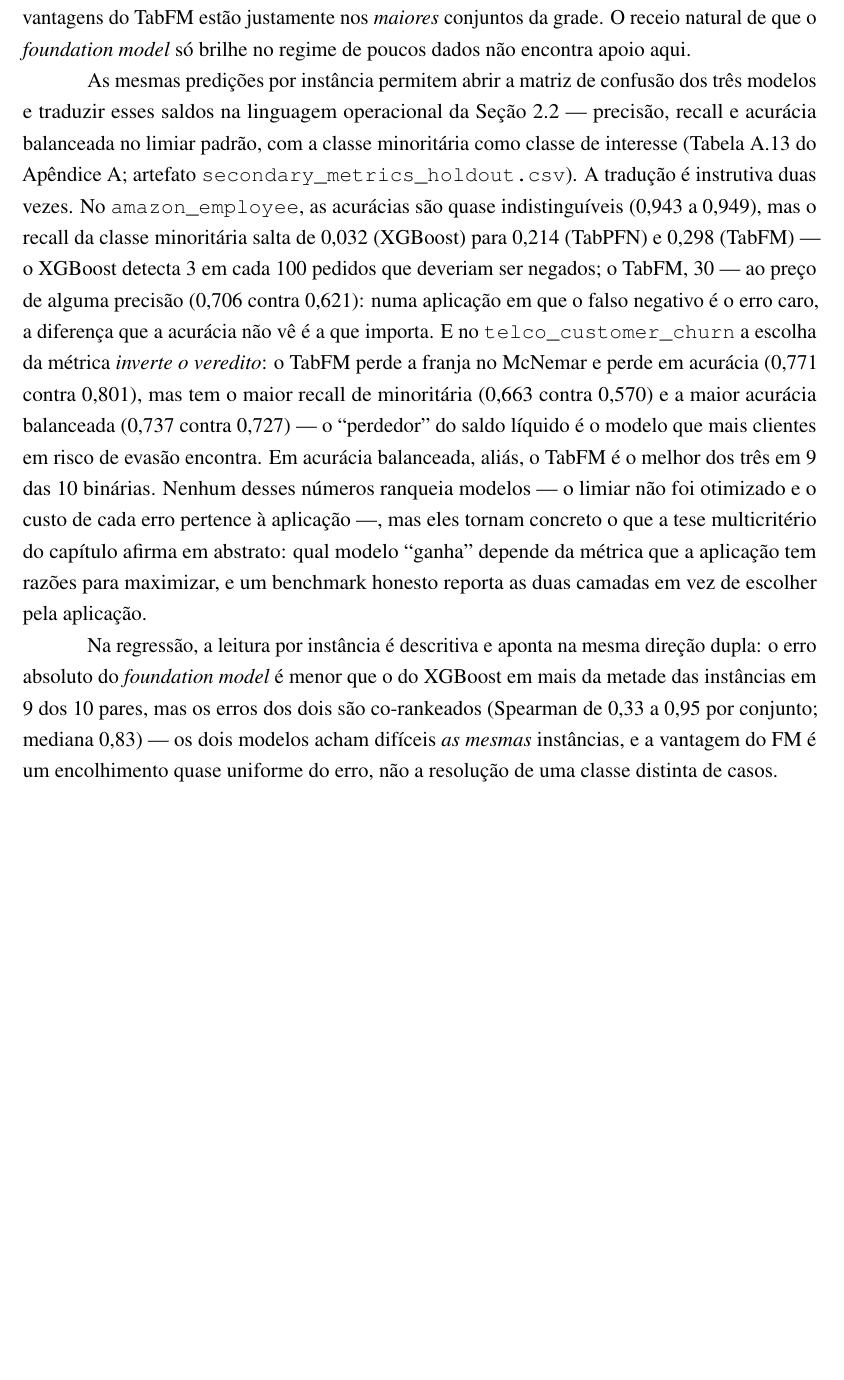
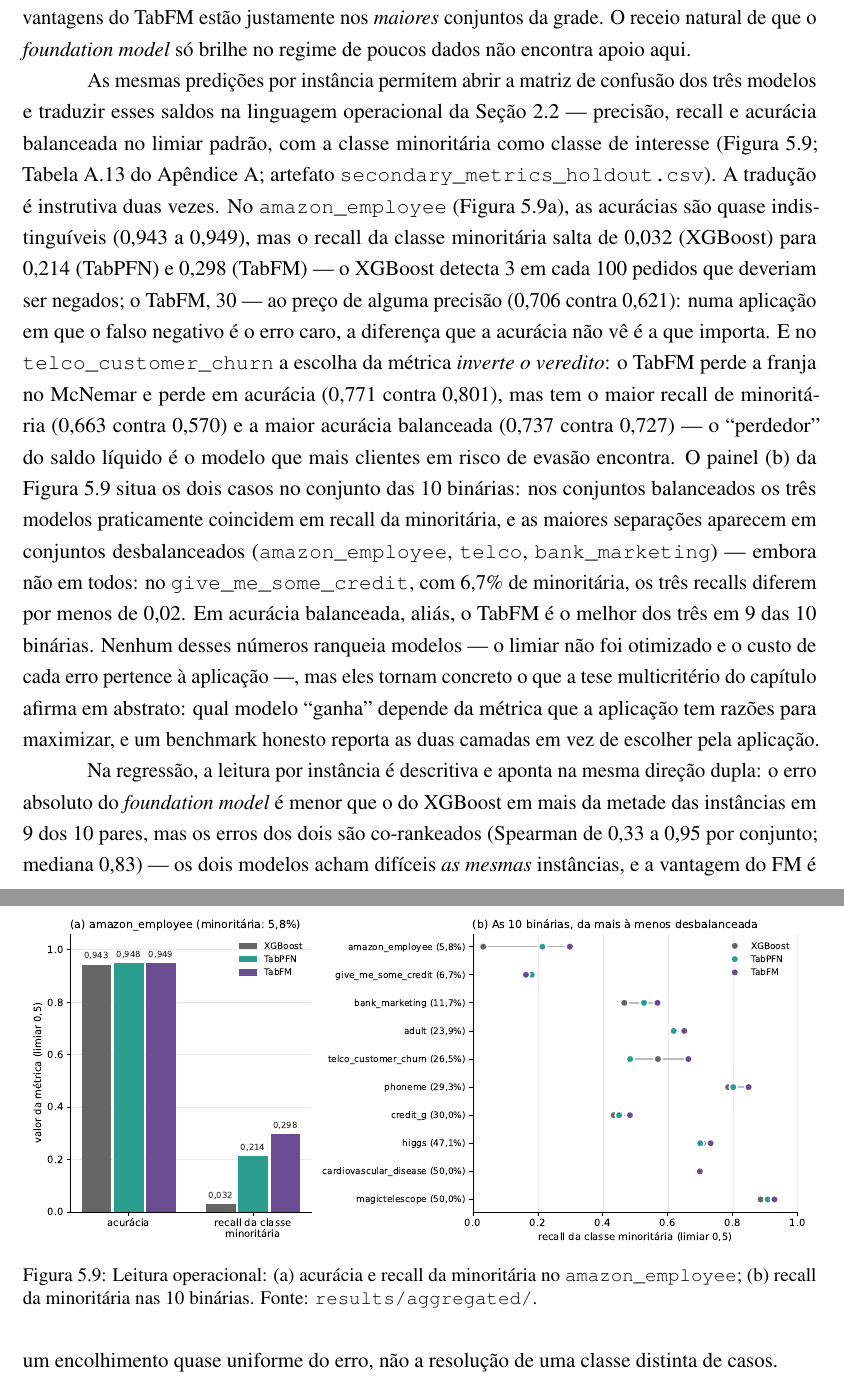
Before and after one commit to Gvascons/master-thesis, a LaTeX thesis (dissertacao/main.tex, which reads dissertacao/chapters/cap5-benchmark.tex): part of page 77 of 159 before the commit and two parts of pages 77 and 78 of 160 after it, the two joined at a grey line, cut so that both start at the same text, the shorter picture padded with empty space. Compiled offline with pdfLaTeX.

Commit message:
dissertacao: Figura 5.9 no Ato V — leitura operacional promovida de texto+tabela a figura ((a) acuracia vs recall da minoritaria no amazon_employee; (b) recall da minoritaria nas 10 binarias por desbalanceamento, com o contraexemplo give_me_some_credit declarado); referencias no paragrafo operacional; 162 pp, 0 refs quebradas

```diff
--- a/dissertacao/chapters/cap5-benchmark.tex
+++ b/dissertacao/chapters/cap5-benchmark.tex
@@ -679,9 +679,11 @@ As mesmas predições por instância permitem abrir a matriz de confusão dos
 três modelos e traduzir esses saldos na linguagem operacional da
 Seção~\ref{sec:fund-metricas-clf} --- precisão, recall e acurácia
 balanceada no limiar padrão, com a classe minoritária como classe de
-interesse (Tabela~\ref{tab:app-operacionais} do Apêndice~\ref{app:tabelas};
+interesse (Figura~\ref{fig:cap5-operacionais};
+Tabela~\ref{tab:app-operacionais} do Apêndice~\ref{app:tabelas};
 artefato \texttt{secondary\_\allowbreak metrics\_\allowbreak holdout.csv}). A tradução é
-instrutiva duas vezes. No \texttt{amazon\_\allowbreak employee}, as acurácias são
+instrutiva duas vezes. No \texttt{amazon\_\allowbreak employee}
+(Figura~\ref{fig:cap5-operacionais}a), as acurácias são
 quase indistinguíveis (0{,}943 a 0{,}949), mas o recall da classe
 minoritária salta de 0{,}032 (XGBoost) para 0{,}214 (TabPFN) e 0{,}298
 (TabFM) --- o XGBoost detecta 3 em cada 100 pedidos que deveriam ser
@@ -693,13 +695,30 @@ diferença que a acurácia não vê é a que importa. E no
 acurácia (0{,}771 contra 0{,}801), mas tem o maior recall de minoritária
 (0{,}663 contra 0{,}570) e a maior acurácia balanceada (0{,}737 contra
 0{,}727) --- o ``perdedor'' do saldo líquido é o modelo que mais clientes
-em risco de evasão encontra. Em acurácia balanceada, aliás, o TabFM é o
+em risco de evasão encontra. O painel~(b) da
+Figura~\ref{fig:cap5-operacionais} situa os dois casos no conjunto das
+10 binárias: nos conjuntos balanceados os três modelos praticamente
+coincidem em recall da minoritária, e as maiores separações aparecem em
+conjuntos desbalanceados (\texttt{amazon\_\allowbreak employee},
+\texttt{telco}, \texttt{bank\_\allowbreak marketing}) --- embora não em
+todos: no \texttt{give\_\allowbreak me\_\allowbreak some\_\allowbreak
+credit}, com 6{,}7\% de minoritária, os três recalls diferem por menos
+de 0{,}02. Em acurácia balanceada, aliás, o TabFM é o
 melhor dos três em 9 das 10 binárias. Nenhum desses números ranqueia
 modelos --- o limiar não foi otimizado e o custo de cada erro pertence à
 aplicação ---, mas eles tornam concreto o que a tese multicritério do
 capítulo afirma em abstrato: qual modelo ``ganha'' depende da métrica que
 a aplicação tem razões para maximizar, e um benchmark honesto reporta as
 duas camadas em vez de escolher pela aplicação.
+
+\begin{figure}[htbp]
+\centering
+\includegraphics[width=\linewidth]{images/metricas_operacionais_diss.pdf}
+\caption{Leitura operacional: (a)~acurácia e recall da minoritária no
+\texttt{amazon\_employee}; (b)~recall da minoritária nas 10 binárias.
+Fonte: \texttt{results/aggregated/}.}
+\label{fig:cap5-operacionais}
+\end{figure}
 
 Na regressão, a leitura por instância é descritiva e aponta na mesma
 direção dupla: o erro absoluto do \emph{foundation model} é menor que o
```
Also changed, not shown: dissertacao/images/metricas_operacionais_diss.pdf (added), dissertacao/images/metricas_operacionais_diss.png (added).
